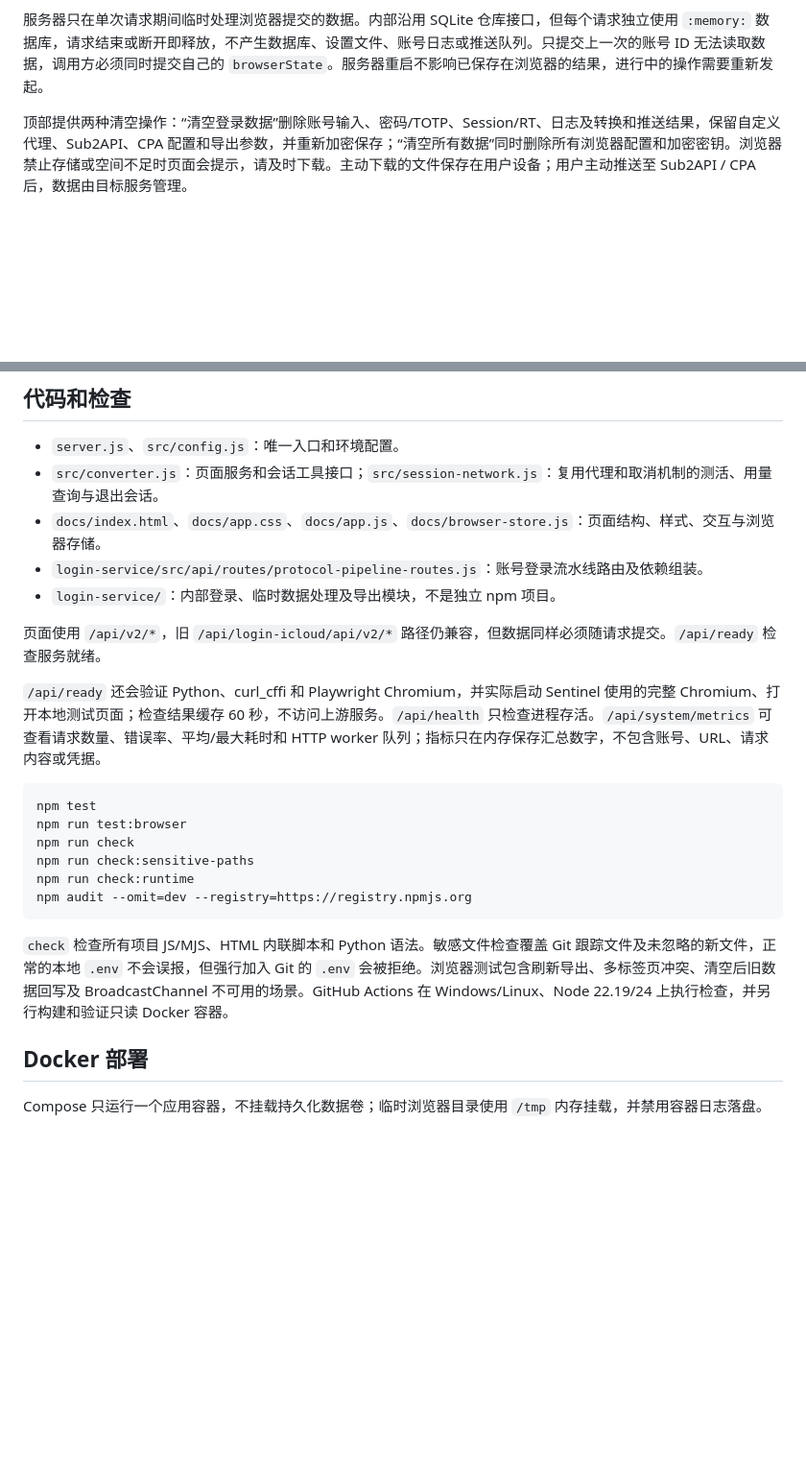
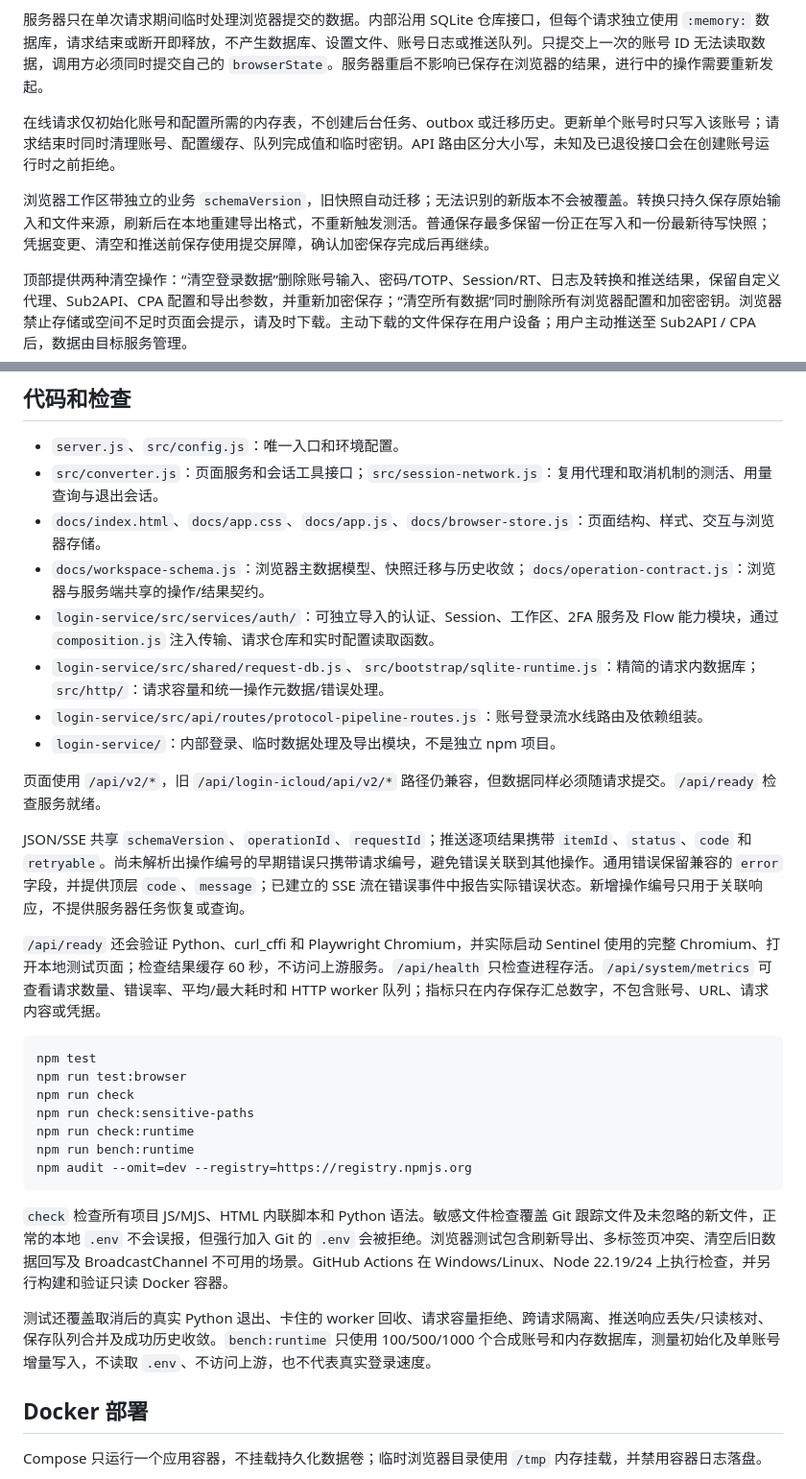
Before and after one commit to yaoheqi/gpt-auth-bridge, a Markdown page: README.md, 2 parts joined by grey strips. Shown at 96% size. Rendered like a GitHub page; blank space fills up the shorter version.

````diff
--- a/README.md
+++ b/README.md
@@ -32,6 +32,10 @@ npm start
 
 服务器只在单次请求期间临时处理浏览器提交的数据。内部沿用 SQLite 仓库接口，但每个请求独立使用 `:memory:` 数据库，请求结束或断开即释放，不产生数据库、设置文件、账号日志或推送队列。只提交上一次的账号 ID 无法读取数据，调用方必须同时提交自己的 `browserState`。服务器重启不影响已保存在浏览器的结果，进行中的操作需要重新发起。
 
+在线请求仅初始化账号和配置所需的内存表，不创建后台任务、outbox 或迁移历史。更新单个账号时只写入该账号；请求结束时同时清理账号、配置缓存、队列完成值和临时密钥。API 路由区分大小写，未知及已退役接口会在创建账号运行时之前拒绝。
+
+浏览器工作区带独立的业务 `schemaVersion`，旧快照自动迁移；无法识别的新版本不会被覆盖。转换只持久保存原始输入和文件来源，刷新后在本地重建导出格式，不重新触发测活。普通保存最多保留一份正在写入和一份最新待写快照；凭据变更、清空和推送前保存使用提交屏障，确认加密保存完成后再继续。
+
 顶部提供两种清空操作：“清空登录数据”删除账号输入、密码/TOTP、Session/RT、日志及转换和推送结果，保留自定义代理、Sub2API、CPA 配置和导出参数，并重新加密保存；“清空所有数据”同时删除所有浏览器配置和加密密钥。浏览器禁止存储或空间不足时页面会提示，请及时下载。主动下载的文件保存在用户设备；用户主动推送至 Sub2API / CPA 后，数据由目标服务管理。
 
 多个标签页共用同一份浏览器数据。保存使用 IndexedDB 事务校验版本；其他标签页更新数据后，旧页面会停止请求并提示刷新，避免覆盖新结果。清空数据会通知其他标签页刷新，并保留一个不含用户信息的版本计数，防止旧页面重新写回凭据。禁用 BroadcastChannel 的浏览器仍由事务版本校验保护。
@@ -117,10 +126,15 @@ HTTP worker 数量和 Chromium 辅助验证并发也使用 `TASK_CONCURRENCY`。
 - `server.js`、`src/config.js`：唯一入口和环境配置。
 - `src/converter.js`：页面服务和会话工具接口；`src/session-network.js`：复用代理和取消机制的测活、用量查询与退出会话。
 - `docs/index.html`、`docs/app.css`、`docs/app.js`、`docs/browser-store.js`：页面结构、样式、交互与浏览器存储。
+- `docs/workspace-schema.js`：浏览器主数据模型、快照迁移与历史收敛；`docs/operation-contract.js`：浏览器与服务端共享的操作/结果契约。
+- `login-service/src/services/auth/`：可独立导入的认证、Session、工作区、2FA 服务及 Flow 能力模块，通过 `composition.js` 注入传输、请求仓库和实时配置读取函数。
+- `login-service/src/shared/request-db.js`、`src/bootstrap/sqlite-runtime.js`：精简的请求内数据库；`src/http/`：请求容量和统一操作元数据/错误处理。
 - `login-service/src/api/routes/protocol-pipeline-routes.js`：账号登录流水线路由及依赖组装。
 - `login-service/`：内部登录、临时数据处理及导出模块，不是独立 npm 项目。
 
 页面使用 `/api/v2/*`，旧 `/api/login-icloud/api/v2/*` 路径仍兼容，但数据同样必须随请求提交。`/api/ready` 检查服务就绪。
+
+JSON/SSE 共享 `schemaVersion`、`operationId`、`requestId`；推送逐项结果携带 `itemId`、`status`、`code` 和 `retryable`。尚未解析出操作编号的早期错误只携带请求编号，避免错误关联到其他操作。通用错误保留兼容的 `error` 字段，并提供顶层 `code`、`message`；已建立的 SSE 流在错误事件中报告实际错误状态。新增操作编号只用于关联响应，不提供服务器任务恢复或查询。
 
 `/api/ready` 还会验证 Python、curl_cffi 和 Playwright Chromium，并实际启动 Sentinel 使用的完整 Chromium、打开本地测试页面；检查结果缓存 60 秒，不访问上游服务。`/api/health` 只检查进程存活。`/api/system/metrics` 可查看请求数量、错误率、平均/最大耗时和 HTTP worker 队列；指标只在内存保存汇总数字，不包含账号、URL、请求内容或凭据。
 
@@ -130,10 +144,13 @@ npm run test:browser
 npm run check
 npm run check:sensitive-paths
 npm run check:runtime
+npm run bench:runtime
 npm audit --omit=dev --registry=https://registry.npmjs.org
 ```
 
 `check` 检查所有项目 JS/MJS、HTML 内联脚本和 Python 语法。敏感文件检查覆盖 Git 跟踪文件及未忽略的新文件，正常的本地 `.env` 不会误报，但强行加入 Git 的 `.env` 会被拒绝。浏览器测试包含刷新导出、多标签页冲突、清空后旧数据回写及 BroadcastChannel 不可用的场景。GitHub Actions 在 Windows/Linux、Node 22.19/24 上执行检查，并另行构建和验证只读 Docker 容器。
+
+测试还覆盖取消后的真实 Python 退出、卡住的 worker 回收、请求容量拒绝、跨请求隔离、推送响应丢失/只读核对、保存队列合并及成功历史收敛。`bench:runtime` 只使用 100/500/1000 个合成账号和内存数据库，测量初始化及单账号增量写入，不读取 `.env`、不访问上游，也不代表真实登录速度。
 
 ## Docker 部署
 
````
Also changed, not shown: other parts of README.md (+10 -5 lines).
